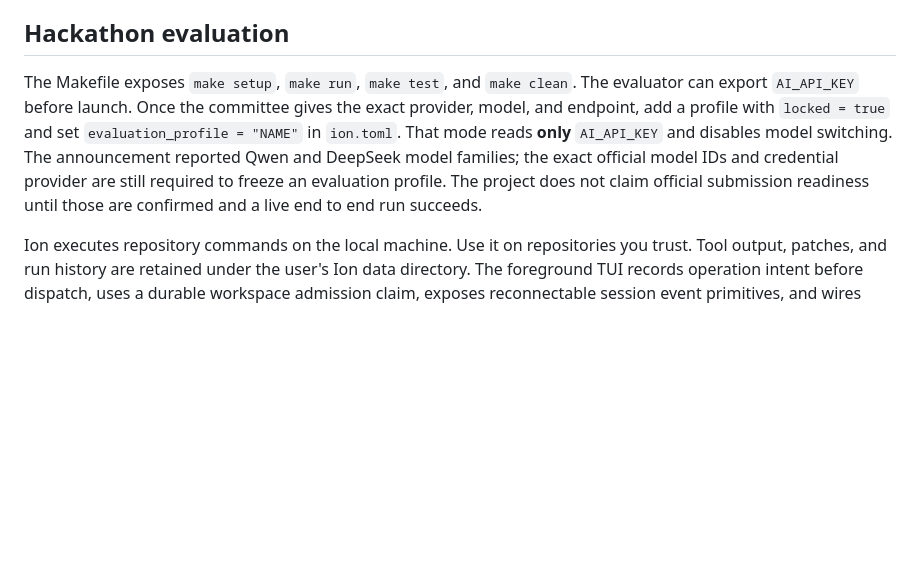
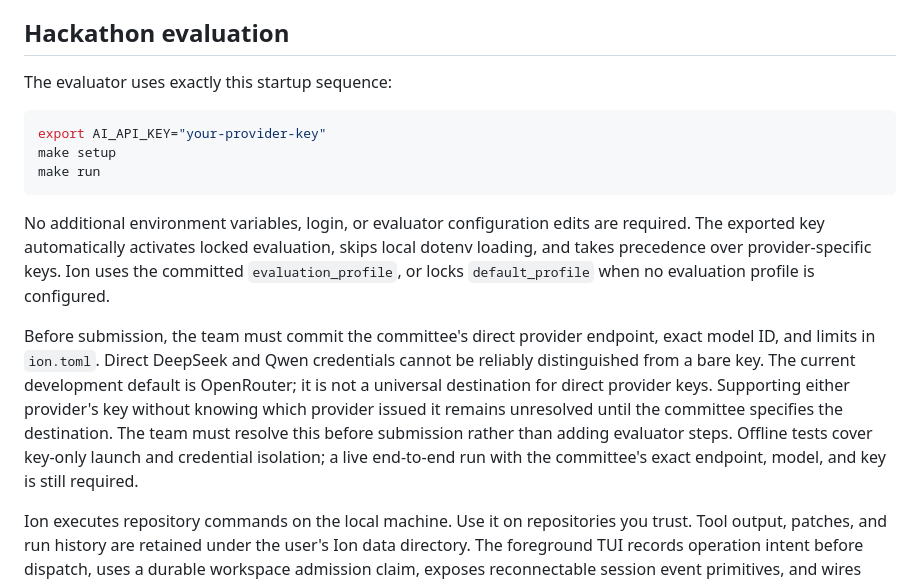
Before and after one commit to Trishix/ion, a Markdown page: README.md, the part around one of its changes. Rendered like a GitHub page; blank space fills up the shorter version.

````diff
--- a/README.md
+++ b/README.md
@@ -98,7 +134,17 @@ Live smoke result (2026-09-27): the default model fixed subtraction to addition
 
 ## Hackathon evaluation
 
-The Makefile exposes `make setup`, `make run`, `make test`, and `make clean`. The evaluator can export `AI_API_KEY` before launch. Once the committee gives the exact provider, model, and endpoint, add a profile with `locked = true` and set `evaluation_profile = "NAME"` in `ion.toml`. That mode reads **only** `AI_API_KEY` and disables model switching. The announcement reported Qwen and DeepSeek model families; the exact official model IDs and credential provider are still required to freeze an evaluation profile. The project does not claim official submission readiness until those are confirmed and a live end to end run succeeds.
+The evaluator uses exactly this startup sequence:
+
+```sh
+export AI_API_KEY="your-provider-key"
+make setup
+make run
+```
+
+No additional environment variables, login, or evaluator configuration edits are required. The exported key automatically activates locked evaluation, skips local dotenv loading, and takes precedence over provider-specific keys. Ion uses the committed `evaluation_profile`, or locks `default_profile` when no evaluation profile is configured.
+
+Before submission, the team must commit the committee's direct provider endpoint, exact model ID, and limits in `ion.toml`. Direct DeepSeek and Qwen credentials cannot be reliably distinguished from a bare key. The current development default is OpenRouter; it is not a universal destination for direct provider keys. Supporting either provider's key without knowing which provider issued it remains unresolved until the committee specifies the destination. The team must resolve this before submission rather than adding evaluator steps. Offline tests cover key-only launch and credential isolation; a live end-to-end run with the committee's exact endpoint, model, and key is still required.
 
 Ion executes repository commands on the local machine. Use it on repositories you trust. Tool output, patches, and run history are retained under the user's Ion data directory. The foreground TUI records operation intent before dispatch, uses a durable workspace admission claim, exposes reconnectable session event primitives, and wires source-linked memory plus atomic compaction checkpoints into runs. Detached client-independent execution remains a future increment; current runs stay attached to the foreground TUI. See the [agile delivery guide](docs/agile.md) and [hackathon rules](docs/rules.md) for the remaining release gates.
 
````
Also changed, not shown: other parts of README.md (+46 -10 lines).
